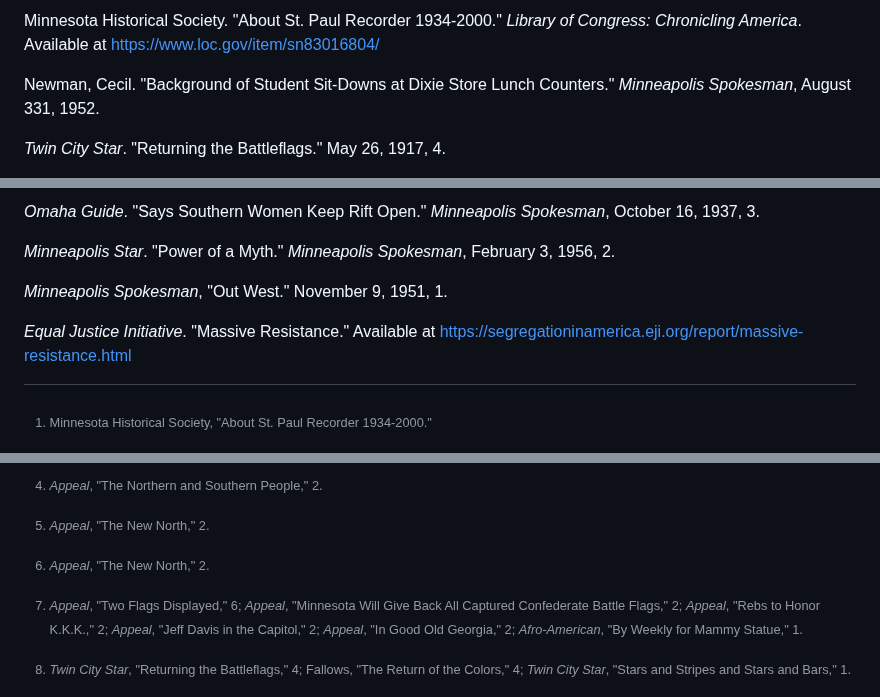
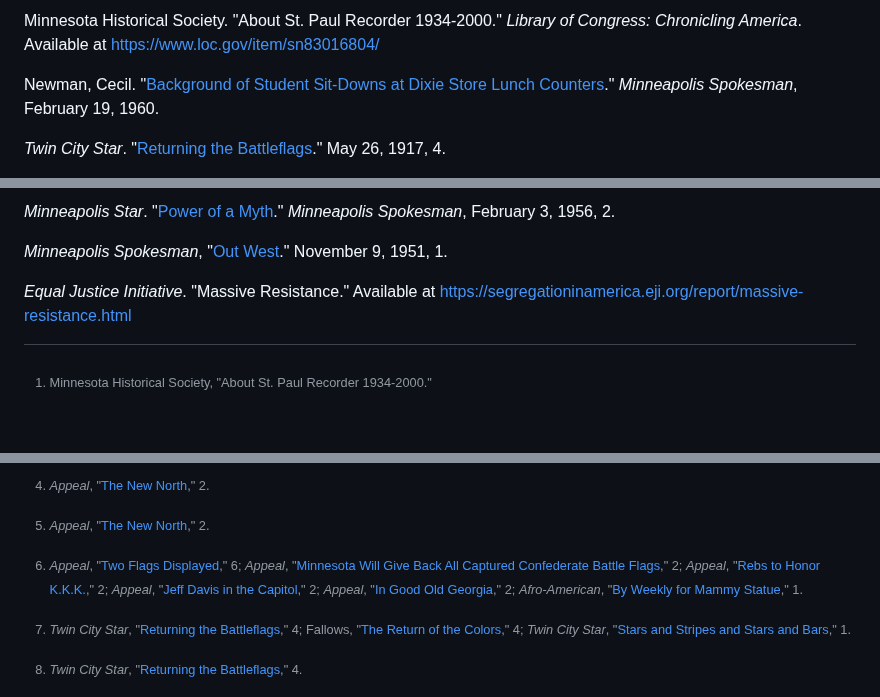
Before and after one commit to upenndigitalscholarship/monuments-research-group, a Markdown page: essay/The-Twin-Cities.md, 3 parts joined by grey strips. Drawn GitHub-style; blank space fills up the shorter version.

```diff
--- a/essay/The-Twin-Cities.md
+++ b/essay/The-Twin-Cities.md
@@ -64,7 +67,7 @@ _Minneapolis Spokesman_. "Rebel Myths on Confederacy Blocks Dixie Integration."
 
-Minnesota Historical Society. "About St. Paul Recorder 1934-2000." _Library of Congress: Chronicling America_. Available at <https://www.loc.gov/item/sn83016804/>
+Minnesota Historical Society. "About St. Paul Recorder 1934-2000." *Library of Congress: Chronicling America*. Available at <https://www.loc.gov/item/sn83016804/>
 
-Newman, Cecil. "Background of Student Sit-Downs at Dixie Store Lunch Counters." _Minneapolis Spokesman_, August 331, 1952.
+Newman, Cecil. "[Background of Student Sit-Downs at Dixie Store Lunch Counters](https://www.loc.gov/item/sn83025247/1960-02-19/ed-1/)." *Minneapolis Spokesman*, February 19, 1960.
 
-_Twin City Star_. "Returning the Battleflags." May 26, 1917, 4.
+*Twin City Star*. "[Returning the Battleflags](https://www.newspapers.com/paper/the-twin-city-star/32317/)." May 26, 1917, 4.
 
@@ -84,11 +87,9 @@ _Minneapolis Spokesman_. "NAACP Official Gives National Picture; Urges End to Se
 
-_Omaha Guide_. "Says Southern Women Keep Rift Open." _Minneapolis Spokesman_, October 16, 1937, 3.
+*Minneapolis Star*. "[Power of a Myth](https://www.loc.gov/item/sn83025247/1956-02-03/ed-1/)." *Minneapolis Spokesman*, February 3, 1956, 2.
 
-_Minneapolis Star_. "Power of a Myth." _Minneapolis Spokesman_, February 3, 1956, 2.
+*Minneapolis Spokesman*, "[Out West](https://www.loc.gov/item/sn83025247/1951-11-09/ed-1/)." November 9, 1951, 1.
 
-_Minneapolis Spokesman_, "Out West." November 9, 1951, 1.
-
-_Equal Justice Initiative_. "Massive Resistance." Available at https://segregationinamerica.eji.org/report/massive-resistance.html
+*Equal Justice Initiative*. "Massive Resistance." Available at https://segregationinamerica.eji.org/report/massive-resistance.html
 
 [^1]: Minnesota Historical Society, "About St. Paul Recorder 1934-2000."
 
@@ -100,17 +100,17 @@ _Equal Justice Initiative_. "Massive Resistance." Available at https://segregati
 
-[^4]: *Appeal*, "The Northern and Southern People," 2.
+[^5]: *Appeal*, "[The New North](https://www.newspapers.com/paper/the-appeal/1348/)," 2.
 
-[^5]: *Appeal*, "The New North," 2.
+[^6]: *Appeal*, "[The New North](https://www.newspapers.com/paper/the-appeal/1348/)," 2.
 
-[^6]: *Appeal*, "The New North," 2.
+[^7]: *Appeal*, "[Two Flags Displayed](https://www.newspapers.com/paper/the-appeal/1348/)," 6; *Appeal*, "[Minnesota Will Give
+    Back All Captured Confederate Battle Flags](https://www.newspapers.com/paper/the-appeal/1348/)," 2; *Appeal*, "[Rebs to
+    Honor K.K.K.](https://www.newspapers.com/paper/the-appeal/1348/)," 2; *Appeal*, "[Jeff Davis in the Capitol](https://www.newspapers.com/paper/the-appeal/1348/)," 2;
+    *Appeal*, "[In Good Old Georgia](https://www.newspapers.com/paper/the-appeal/1348/)," 2; *Afro-American*, "[By Weekly for
+    Mammy Statue](https://www.newspapers.com/paper/the-afro-american/37900/)," 1.
 
-[^7]: *Appeal*, "Two Flags Displayed," 6; *Appeal*, "Minnesota Will Give
-    Back All Captured Confederate Battle Flags," 2; *Appeal*, "Rebs to
-    Honor K.K.K.," 2; *Appeal*, "Jeff Davis in the Capitol," 2;
-    *Appeal*, "In Good Old Georgia," 2; *Afro-American*, "By Weekly for
-    Mammy Statue," 1.
+[^8]: *Twin City Star*, "[Returning the Battleflags](https://www.newspapers.com/paper/the-twin-city-star/32317/)," 4; Fallows, "[The
+    Return of the Colors](https://www.newspapers.com/paper/the-twin-city-star/32317/)," 4; *Twin City Star*, "[Stars and Stripes and
+    Stars and Bars](https://www.newspapers.com/paper/the-twin-city-star/32317/)," 1.
 
-[^8]: *Twin City Star*, "Returning the Battleflags," 4; Fallows, "The
-    Return of the Colors," 4; *Twin City Star*, "Stars and Stripes and
-    Stars and Bars," 1.
+[^9]: *Twin City Star*, "[Returning the Battleflags](https://www.newspapers.com/paper/the-twin-city-star/32317/)," 4.
 
```
Also changed, not shown: other parts of essay/The-Twin-Cities.md (+56 -57 lines).
